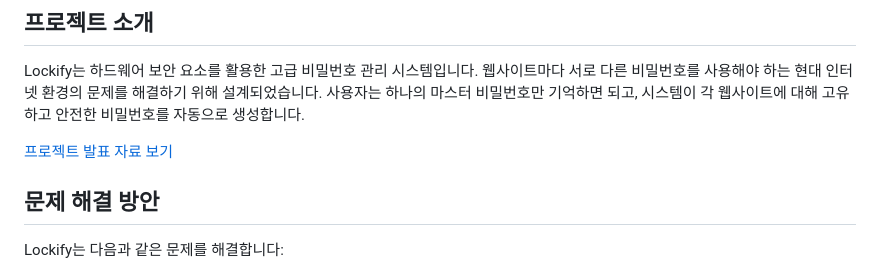
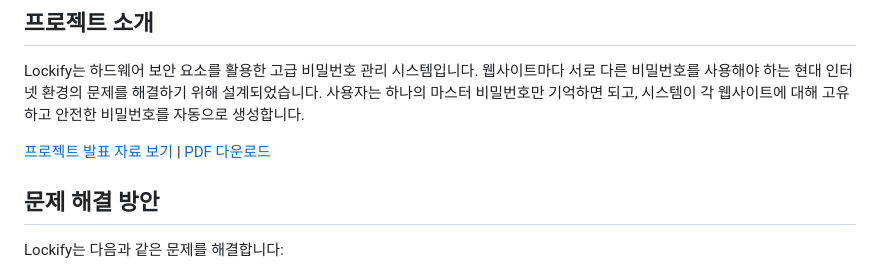
Before and after one commit to J-Draco/2025_Capstone, a Markdown page: README.md, the part around the change. Rendered like a GitHub page.

Commit message:
README 업데이트: 프로젝트 발표 자료 링크 추가

```diff
--- a/README.md
+++ b/README.md
@@ -4,7 +4,7 @@
 
 Lockify는 하드웨어 보안 요소를 활용한 고급 비밀번호 관리 시스템입니다. 웹사이트마다 서로 다른 비밀번호를 사용해야 하는 현대 인터넷 환경의 문제를 해결하기 위해 설계되었습니다. 사용자는 하나의 마스터 비밀번호만 기억하면 되고, 시스템이 각 웹사이트에 대해 고유하고 안전한 비밀번호를 자동으로 생성합니다.
 
-[프로젝트 발표 자료 보기](https://www.miricanvas.com/v/14ouozz)
+[프로젝트 발표 자료 보기](https://www.miricanvas.com/v/14ouozz) | [PDF 다운로드](./2025_CapStone.pdf)
 
 ## 문제 해결 방안
 
```
